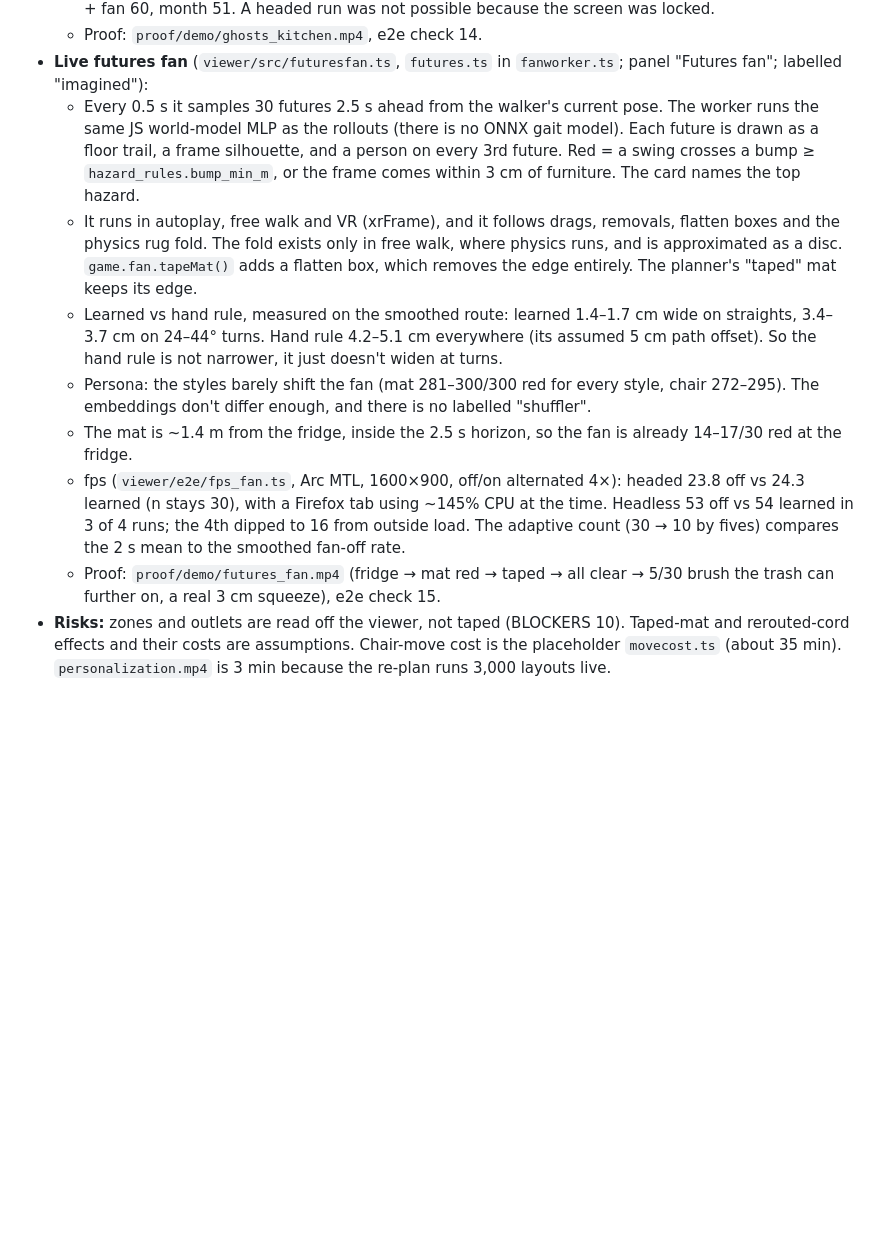
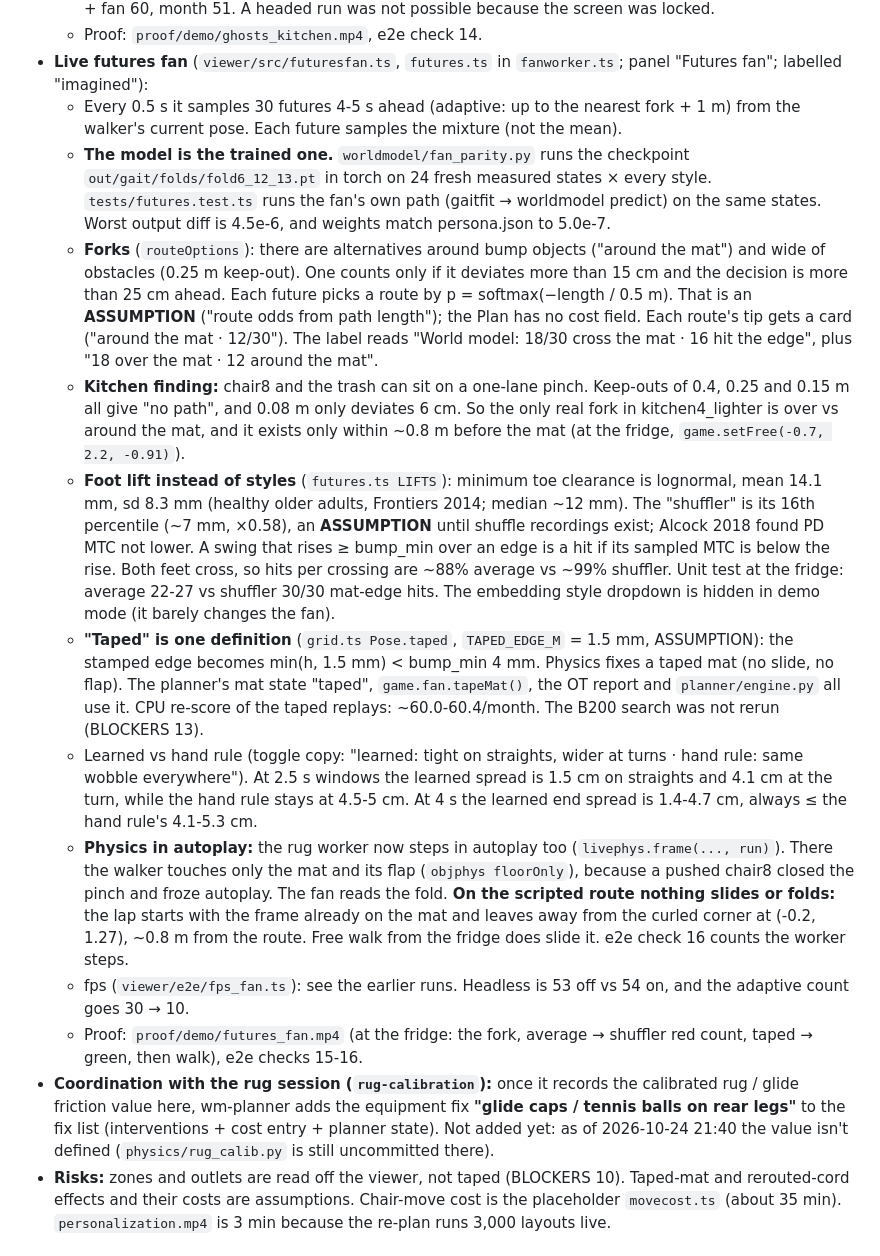
Before and after one commit to nrebolloso/homeclear, a Markdown page: STATUS.md, the part around the change. GitHub-like rendering; blank space fills up the shorter version.

Commit message:
STATUS/BLOCKERS: futures fan follow-ups, B200 rerun for the taped rule, rug-session coordination

```diff
--- a/STATUS.md
+++ b/STATUS.md
@@ -14,13 +14,17 @@
   - fps (`viewer/e2e/fps_ghosts.ts`, ANGLE Intel Arc MTL, 1600×900, headless GPU): room 59, two styles + fan 60, month 51. A headed run was not possible because the screen was locked.
   - Proof: `proof/demo/ghosts_kitchen.mp4`, e2e check 14.
 - **Live futures fan** (`viewer/src/futuresfan.ts`, `futures.ts` in `fanworker.ts`; panel "Futures fan"; labelled "imagined"):
-  - Every 0.5 s it samples 30 futures 2.5 s ahead from the walker's current pose. The worker runs the same JS world-model MLP as the rollouts (there is no ONNX gait model). Each future is drawn as a floor trail, a frame silhouette, and a person on every 3rd future. Red = a swing crosses a bump ≥ `hazard_rules.bump_min_m`, or the frame comes within 3 cm of furniture. The card names the top hazard.
-  - It runs in autoplay, free walk and VR (xrFrame), and it follows drags, removals, flatten boxes and the physics rug fold. The fold exists only in free walk, where physics runs, and is approximated as a disc. `game.fan.tapeMat()` adds a flatten box, which removes the edge entirely. The planner's "taped" mat keeps its edge.
-  - Learned vs hand rule, measured on the smoothed route: learned 1.4–1.7 cm wide on straights, 3.4–3.7 cm on 24–44° turns. Hand rule 4.2–5.1 cm everywhere (its assumed 5 cm path offset). So the hand rule is not narrower, it just doesn't widen at turns.
-  - Persona: the styles barely shift the fan (mat 281–300/300 red for every style, chair 272–295). The embeddings don't differ enough, and there is no labelled "shuffler".
-  - The mat is ~1.4 m from the fridge, inside the 2.5 s horizon, so the fan is already 14–17/30 red at the fridge.
-  - fps (`viewer/e2e/fps_fan.ts`, Arc MTL, 1600×900, off/on alternated 4×): headed 23.8 off vs 24.3 learned (n stays 30), with a Firefox tab using ~145% CPU at the time. Headless 53 off vs 54 learned in 3 of 4 runs; the 4th dipped to 16 from outside load. The adaptive count (30 → 10 by fives) compares the 2 s mean to the smoothed fan-off rate.
-  - Proof: `proof/demo/futures_fan.mp4` (fridge → mat red → taped → all clear → 5/30 brush the trash can further on, a real 3 cm squeeze), e2e check 15.
+  - Every 0.5 s it samples 30 futures 4-5 s ahead (adaptive: up to the nearest fork + 1 m) from the walker's current pose. Each future samples the mixture (not the mean).
+  - **The model is the trained one.** `worldmodel/fan_parity.py` runs the checkpoint `out/gait/folds/fold6_12_13.pt` in torch on 24 fresh measured states × every style. `tests/futures.test.ts` runs the fan's own path (gaitfit → worldmodel predict) on the same states. Worst output diff is 4.5e-6, and weights match persona.json to 5.0e-7.
+  - **Forks** (`routeOptions`): there are alternatives around bump objects ("around the mat") and wide of obstacles (0.25 m keep-out). One counts only if it deviates more than 15 cm and the decision is more than 25 cm ahead. Each future picks a route by p = softmax(−length / 0.5 m). That is an **ASSUMPTION** ("route odds from path length"); the Plan has no cost field. Each route's tip gets a card ("around the mat · 12/30"). The label reads "World model: 18/30 cross the mat · 16 hit the edge", plus "18 over the mat · 12 around the mat".
+  - **Kitchen finding:** chair8 and the trash can sit on a one-lane pinch. Keep-outs of 0.4, 0.25 and 0.15 m all give "no path", and 0.08 m only deviates 6 cm. So the only real fork in kitchen4_lighter is over vs around the mat, and it exists only within ~0.8 m before the mat (at the fridge, `game.setFree(-0.7, 2.2, -0.91)`).
+  - **Foot lift instead of styles** (`futures.ts LIFTS`): minimum toe clearance is lognormal, mean 14.1 mm, sd 8.3 mm (healthy older adults, Frontiers 2014; median ~12 mm). The "shuffler" is its 16th percentile (~7 mm, ×0.58), an **ASSUMPTION** until shuffle recordings exist; Alcock 2018 found PD MTC not lower. A swing that rises ≥ bump_min over an edge is a hit if its sampled MTC is below the rise. Both feet cross, so hits per crossing are ~88% average vs ~99% shuffler. Unit test at the fridge: average 22-27 vs shuffler 30/30 mat-edge hits. The embedding style dropdown is hidden in demo mode (it barely changes the fan).
+  - **"Taped" is one definition** (`grid.ts Pose.taped`, `TAPED_EDGE_M` = 1.5 mm, ASSUMPTION): the stamped edge becomes min(h, 1.5 mm) < bump_min 4 mm. Physics fixes a taped mat (no slide, no flap). The planner's mat state "taped", `game.fan.tapeMat()`, the OT report and `planner/engine.py` all use it. CPU re-score of the taped replays: ~60.0-60.4/month. The B200 search was not rerun (BLOCKERS 13).
+  - Learned vs hand rule (toggle copy: "learned: tight on straights, wider at turns · hand rule: same wobble everywhere"). At 2.5 s windows the learned spread is 1.5 cm on straights and 4.1 cm at the turn, while the hand rule stays at 4.5-5 cm. At 4 s the learned end spread is 1.4-4.7 cm, always ≤ the hand rule's 4.1-5.3 cm.
+  - **Physics in autoplay:** the rug worker now steps in autoplay too (`livephys.frame(..., run)`). There the walker touches only the mat and its flap (`objphys floorOnly`), because a pushed chair8 closed the pinch and froze autoplay. The fan reads the fold. **On the scripted route nothing slides or folds:** the lap starts with the frame already on the mat and leaves away from the curled corner at (-0.2, 1.27), ~0.8 m from the route. Free walk from the fridge does slide it. e2e check 16 counts the worker steps.
+  - fps (`viewer/e2e/fps_fan.ts`): see the earlier runs. Headless is 53 off vs 54 on, and the adaptive count goes 30 → 10.
+  - Proof: `proof/demo/futures_fan.mp4` (at the fridge: the fork, average → shuffler red count, taped → green, then walk), e2e checks 15-16.
+- **Coordination with the rug session (`rug-calibration`):** once it records the calibrated rug / glide friction value here, wm-planner adds the equipment fix **"glide caps / tennis balls on rear legs"** to the fix list (interventions + cost entry + planner state). Not added yet: as of 2026-10-24 21:40 the value isn't defined (`physics/rug_calib.py` is still uncommitted there).
 - **Risks:** zones and outlets are read off the viewer, not taped (BLOCKERS 10). Taped-mat and rerouted-cord effects and their costs are assumptions. Chair-move cost is the placeholder `movecost.ts` (about 35 min). `personalization.mp4` is 3 min because the re-plan runs 3,000 layouts live.
 
 ## Demo push (2026-10-24)
```
Also changed, not shown: BLOCKERS.md (+8 -1 lines).
